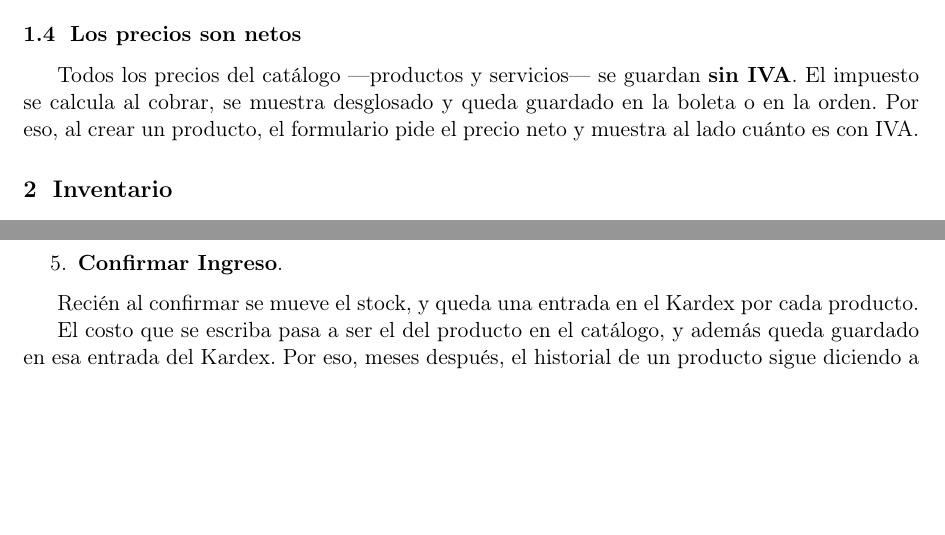
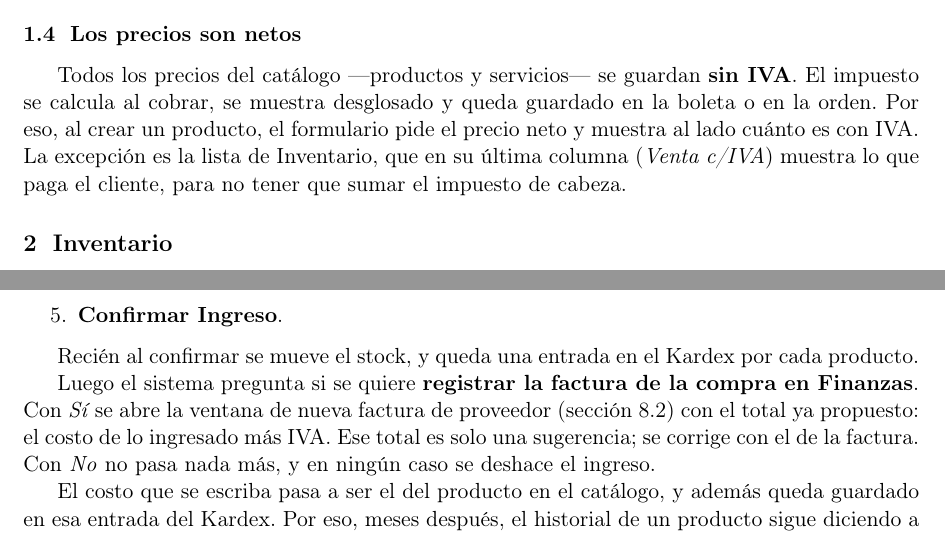
Before and after one commit to CristobalEsp01/sist_lubriexpress, a LaTeX document (docs/manuales/manual-usuario.tex): two parts of pages 4 and 6 of 23, joined at a grey line, cut so that both start at the same text, the shorter picture padded with empty space. Compiled offline with pdfLaTeX.

Commit message:
docs: manual for Venta c/IVA and the supplier-invoice question after an ingreso

```diff
--- a/docs/manuales/manual-usuario.tex
+++ b/docs/manuales/manual-usuario.tex
@@ -81,7 +81,9 @@ Crear usuarios, asignar roles y registrar mecánicos & --- & --- & Sí \\
 Todos los precios del catálogo —productos y servicios— se guardan \textbf{sin
 IVA}. El impuesto se calcula al cobrar, se muestra desglosado y queda guardado
 en la boleta o en la orden. Por eso, al crear un producto, el formulario pide el
-precio neto y muestra al lado cuánto es con IVA.
+precio neto y muestra al lado cuánto es con IVA. La excepción es la lista de
+Inventario, que en su última columna (\emph{Venta c/IVA}) muestra lo que paga
+el cliente, para no tener que sumar el impuesto de cabeza.
 
 \section{Inventario}
 
@@ -139,6 +141,13 @@ una sola vez.}
 
 Recién al confirmar se mueve el stock, y queda una entrada en el Kardex por cada
 producto.
+
+Luego el sistema pregunta si se quiere \textbf{registrar la factura de la
+compra en Finanzas}. Con \emph{Sí} se abre la ventana de nueva factura de
+proveedor (sección~\ref{sec:por-pagar}) con el total ya propuesto: el costo de
+lo ingresado más IVA. Ese total es solo una sugerencia; se corrige con el de la
+factura. Con \emph{No} no pasa nada más, y en ningún caso se deshace el
+ingreso.
 
 El costo que se escriba pasa a ser el del producto en el catálogo, y además
 queda guardado en esa entrada del Kardex. Por eso, meses después, el historial
```
Also changed, not shown: docs/manuales/imagenes/inventario.png, docs/manuales/manual-usuario.tex (1 more changed lines).
